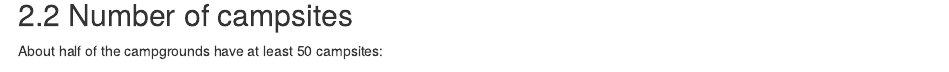
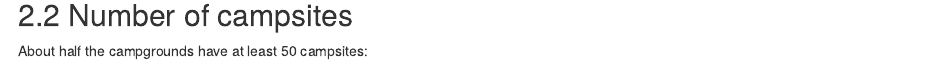
Before and after one commit to dmoul/nc-camping, an R Markdown document (nc-camping-writeup.Rmd): the page in a window 1100 px wide, from 3230 px down. Rendered offline with R 4.5, knitr and Pandoc, with nearby package versions; some code elsewhere in the file could not run offline.

Commit message:
More site_type fixes

````diff
--- a/nc-camping-writeup.Rmd
+++ b/nc-camping-writeup.Rmd
@@ -337,7 +337,7 @@ ggplot() +
 
 ## Number of campsites
 
-About half of the campgrounds have at least 50 campsites:
+About half the campgrounds have at least 50 campsites:
 
 ```{r nc-site-count-ecdf, out.width="100%", fig.width=8}
 nc_campsites %>%
````
